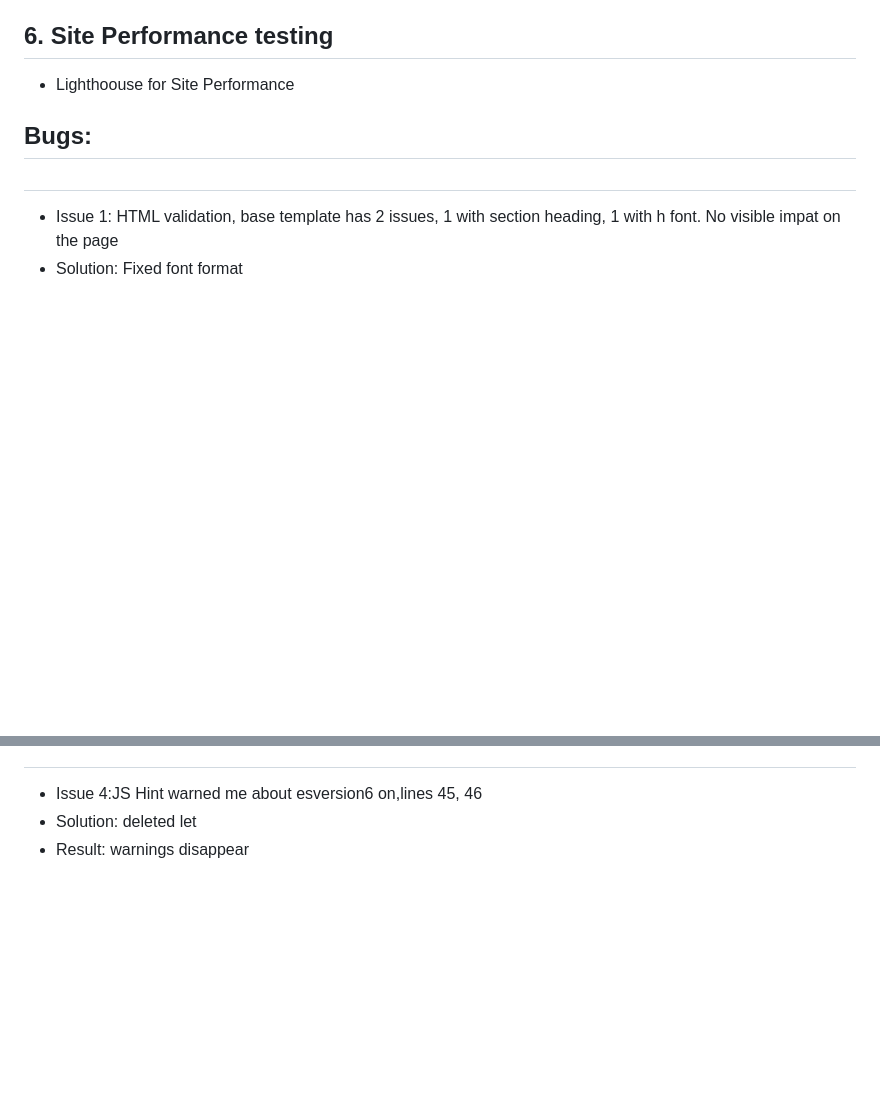
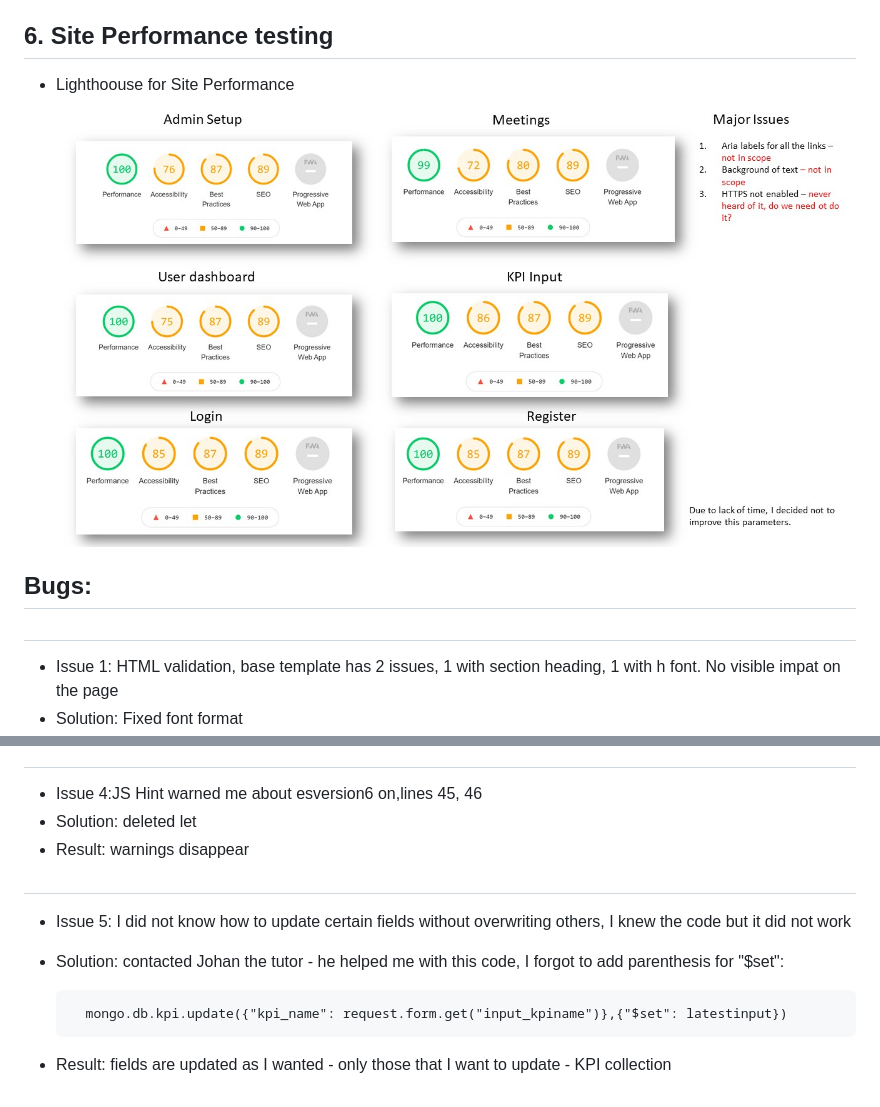
Before and after one commit to Code-Institute-Submissions/1askfrsltn-ci_ms3_mos_JanResub, a Markdown page: testing.md, 2 parts joined by grey strips. Drawn GitHub-style; pictures changed too: static/img/performance_lighthouse.jpg (added); blank space fills up the shorter version.

```diff
--- a/testing.md
+++ b/testing.md
@@ -279,7 +279,7 @@ No. | code | result | bugs section refno| HTML validation | CSS validation
 * Instead I just deleted let, defining variables without let. It is also acceptable.
 ## **6. Site Performance testing**
 * Lighthoouse for Site Performance
-
+![picture - lighthouse performance testing](/static/img/performance_lighthouse.jpg)
 
 
 
@@ -305,3 +305,9 @@ No. | code | result | bugs section refno| HTML validation | CSS validation
 * Issue 4:JS Hint warned me about esversion6 on,lines 45, 46
 * Solution: deleted let
 * Result: warnings disappear
+#
+* Issue 5: I did not know how to update certain fields without overwriting others, I knew the code but it did not work
+* Solution: contacted Johan the tutor - he helped me with this code, I forgot to add parenthesis  for "$set":
+
+        mongo.db.kpi.update({"kpi_name": request.form.get("input_kpiname")},{"$set": latestinput})
+* Result: fields are updated as I wanted - only those that I want to update - KPI collection
```
Also changed, not shown: README.md (+15 -14 lines).
